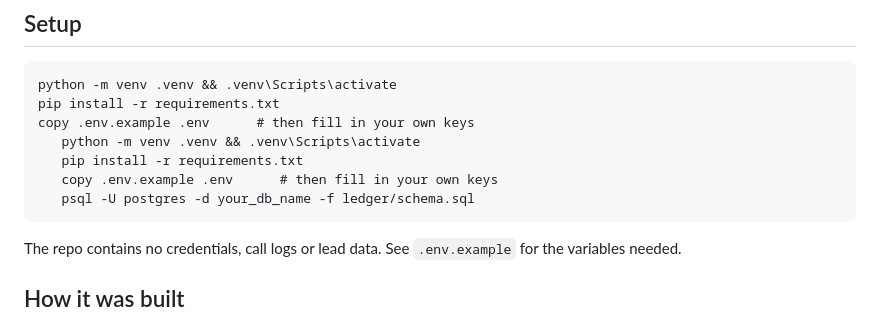
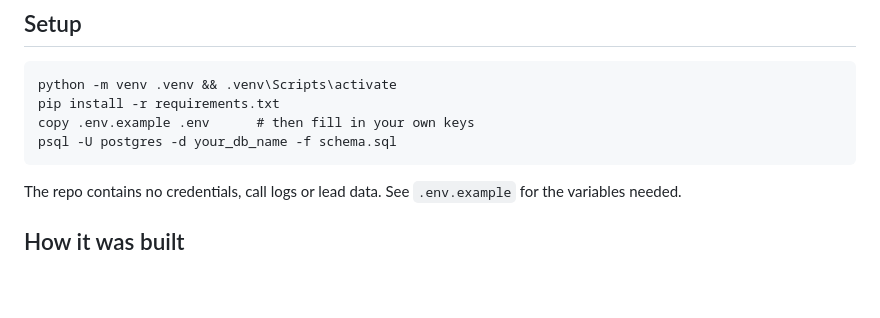
Before and after one commit to HarshadPawar950/dhyaan-voice-brain, a Markdown page: README.md, the part around the change. GitHub-like rendering; blank space fills up the shorter version.

````diff
--- a/README.md
+++ b/README.md
@@ -46,11 +46,9 @@ Python, FastAPI, Uvicorn, PostgreSQL (psycopg2), pandas, phonenumbers, Bolna voi
 python -m venv .venv && .venv\Scripts\activate
 pip install -r requirements.txt
 copy .env.example .env      # then fill in your own keys
-   python -m venv .venv && .venv\Scripts\activate
-   pip install -r requirements.txt
-   copy .env.example .env      # then fill in your own keys
-   psql -U postgres -d your_db_name -f ledger/schema.sql
+psql -U postgres -d your_db_name -f schema.sql
 ```
+
 The repo contains no credentials, call logs or lead data. See `.env.example` for the variables needed.
 
 ## How it was built
````
